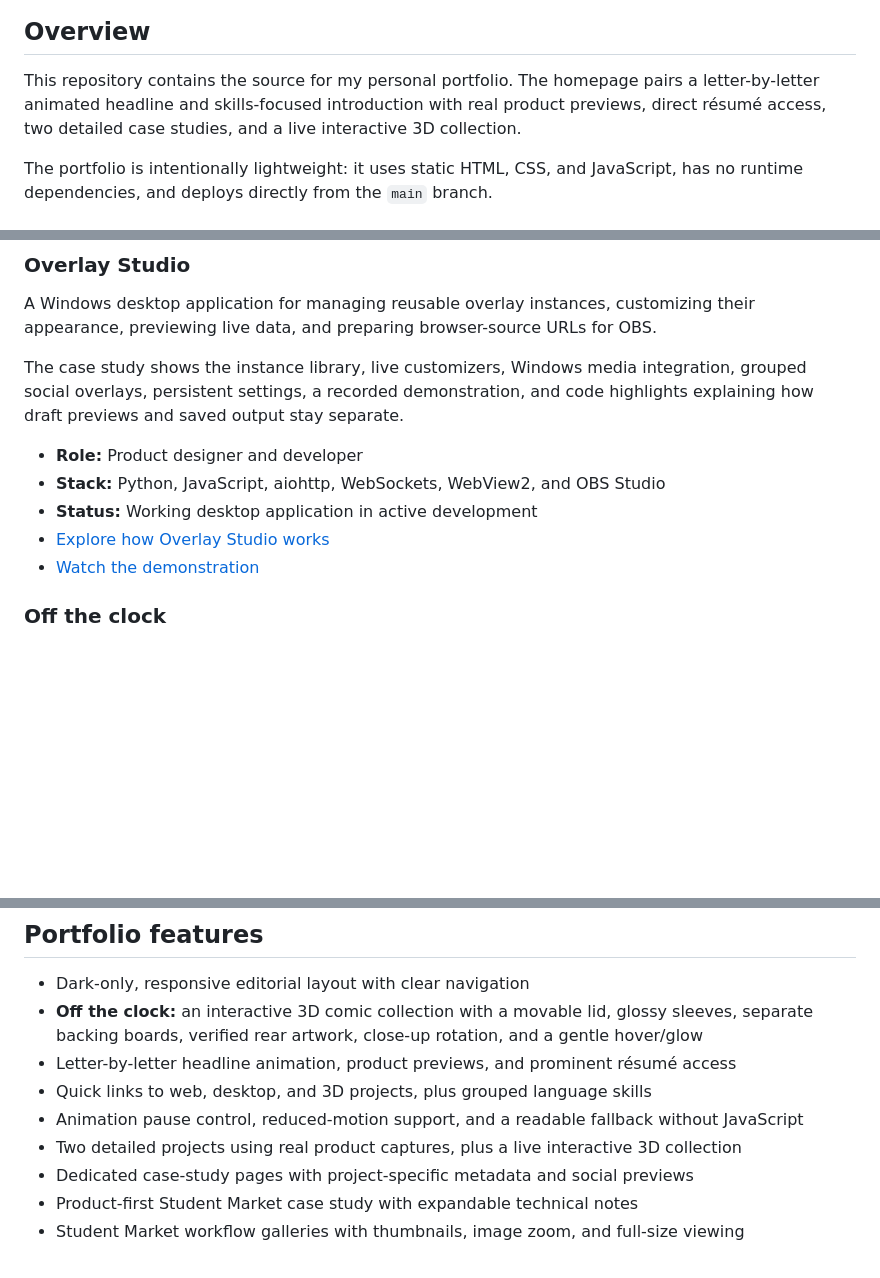
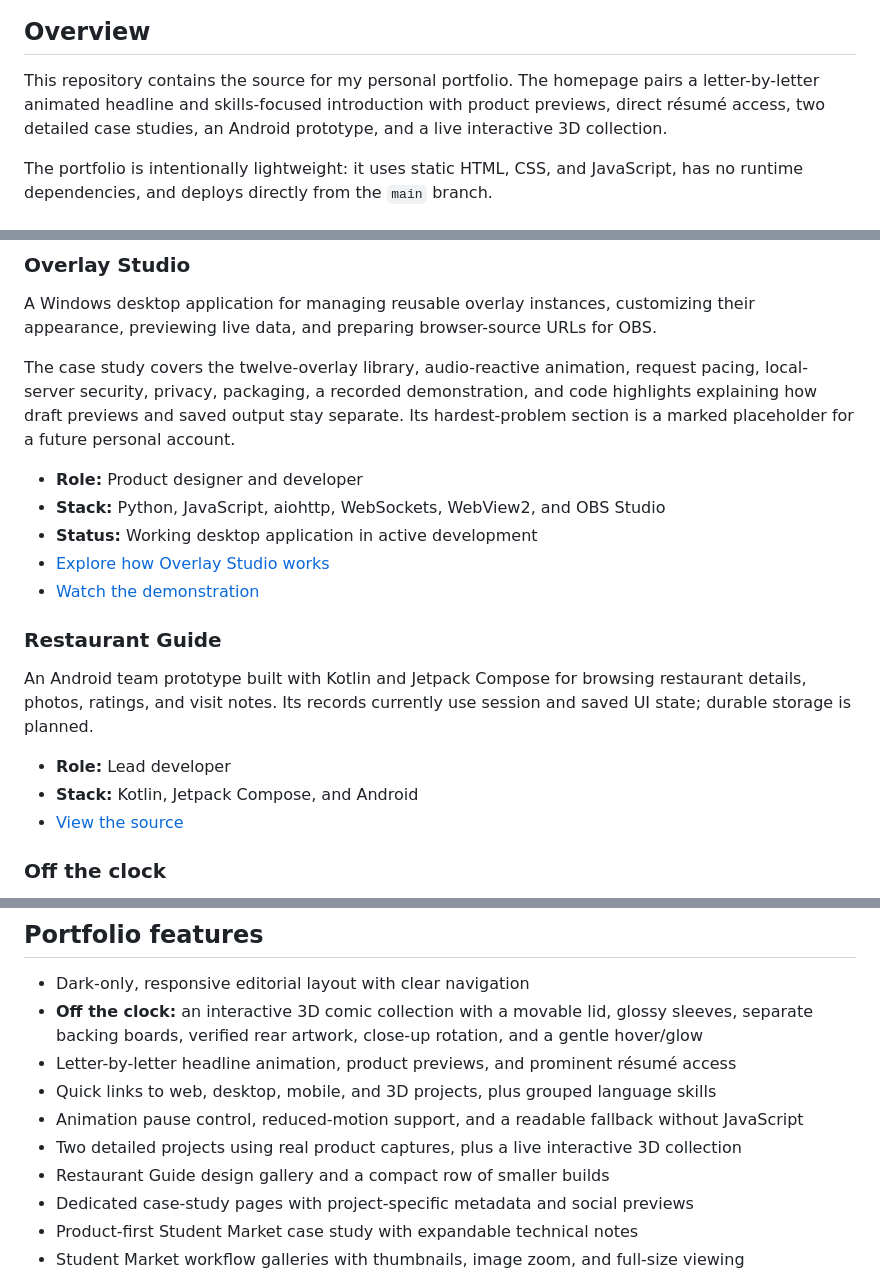
Before and after one commit to EdoiseO/phillip_onofua, a Markdown page: README.md, 3 parts joined by grey strips. Drawn GitHub-style; blank space fills up the shorter version.

Commit message:
docs: describe the new portfolio projects

```diff
--- a/README.md
+++ b/README.md
@@ -8,7 +8,7 @@ A responsive portfolio presenting my full-stack web, Windows desktop, and produc
 
 ## Overview
 
-This repository contains the source for my personal portfolio. The homepage pairs a letter-by-letter animated headline and skills-focused introduction with real product previews, direct résumé access, two detailed case studies, and a live interactive 3D collection.
+This repository contains the source for my personal portfolio. The homepage pairs a letter-by-letter animated headline and skills-focused introduction with product previews, direct résumé access, two detailed case studies, an Android prototype, and a live interactive 3D collection.
 
 The portfolio is intentionally lightweight: it uses static HTML, CSS, and JavaScript, has no runtime dependencies, and deploys directly from the `main` branch.
 
@@ -32,13 +32,21 @@ The case study opens with the working interface, a summary of the problem and my
 
 A Windows desktop application for managing reusable overlay instances, customizing their appearance, previewing live data, and preparing browser-source URLs for OBS.
 
-The case study shows the instance library, live customizers, Windows media integration, grouped social overlays, persistent settings, a recorded demonstration, and code highlights explaining how draft previews and saved output stay separate.
+The case study covers the twelve-overlay library, audio-reactive animation, request pacing, local-server security, privacy, packaging, a recorded demonstration, and code highlights explaining how draft previews and saved output stay separate. Its hardest-problem section is a marked placeholder for a future personal account.
 
 - **Role:** Product designer and developer
 - **Stack:** Python, JavaScript, aiohttp, WebSockets, WebView2, and OBS Studio
 - **Status:** Working desktop application in active development
 - [Explore how Overlay Studio works](https://philliponofua.vercel.app/overlay-studio.html)
 - [Watch the demonstration](https://philliponofua.vercel.app/overlay-studio.html#overlay-demo)
+
+### Restaurant Guide
+
+An Android team prototype built with Kotlin and Jetpack Compose for browsing restaurant details, photos, ratings, and visit notes. Its records currently use session and saved UI state; durable storage is planned.
+
+- **Role:** Lead developer
+- **Stack:** Kotlin, Jetpack Compose, and Android
+- [View the source](https://github.com/EdoiseO/COMP3074-RestaurantGuide)
 
 ### Off the clock
 
@@ -54,9 +62,10 @@ The [Receipt Splitter concept](https://philliponofua.vercel.app/receipt-splitter
 - Dark-only, responsive editorial layout with clear navigation
 - **Off the clock:** an interactive 3D comic collection with a movable lid, glossy sleeves, separate backing boards, verified rear artwork, close-up rotation, and a gentle hover/glow
 - Letter-by-letter headline animation, product previews, and prominent résumé access
-- Quick links to web, desktop, and 3D projects, plus grouped language skills
+- Quick links to web, desktop, mobile, and 3D projects, plus grouped language skills
 - Animation pause control, reduced-motion support, and a readable fallback without JavaScript
 - Two detailed projects using real product captures, plus a live interactive 3D collection
+- Restaurant Guide design gallery and a compact row of smaller builds
 - Dedicated case-study pages with project-specific metadata and social previews
 - Product-first Student Market case study with expandable technical notes
 - Student Market workflow galleries with thumbnails, image zoom, and full-size viewing
```
Also changed, not shown: other parts of README.md (+1 -0 lines).
